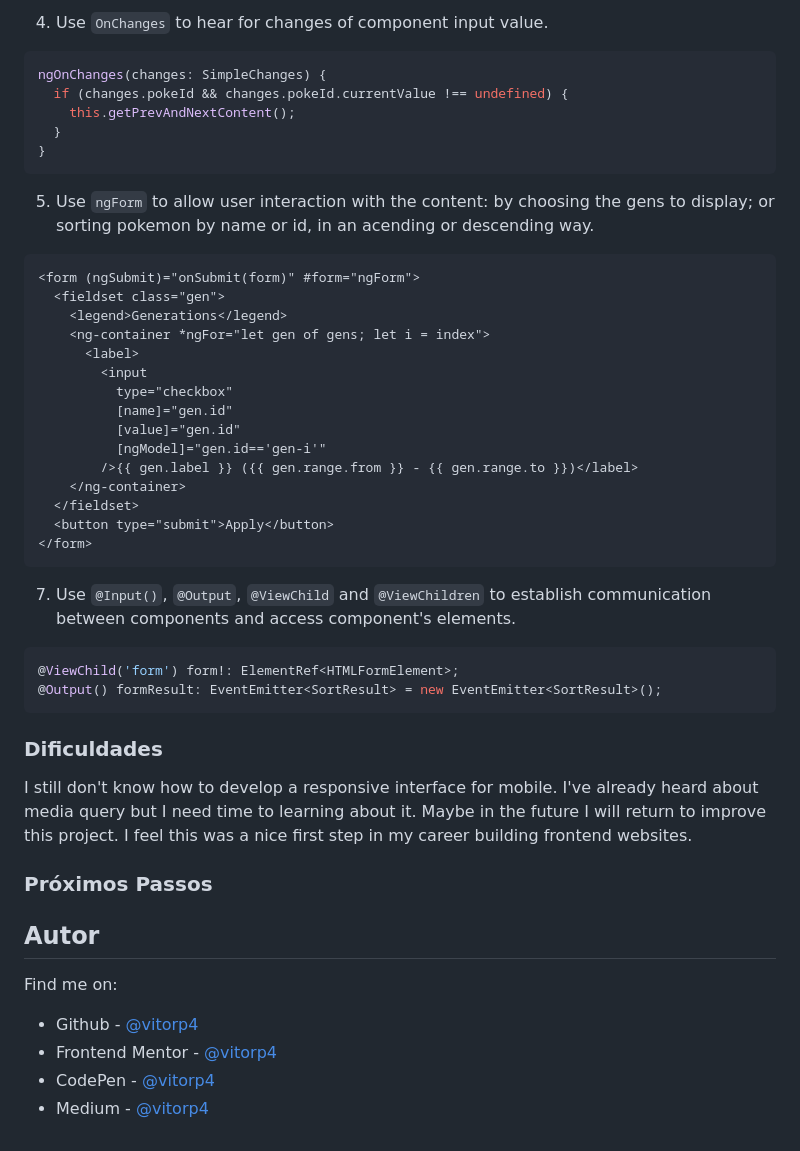
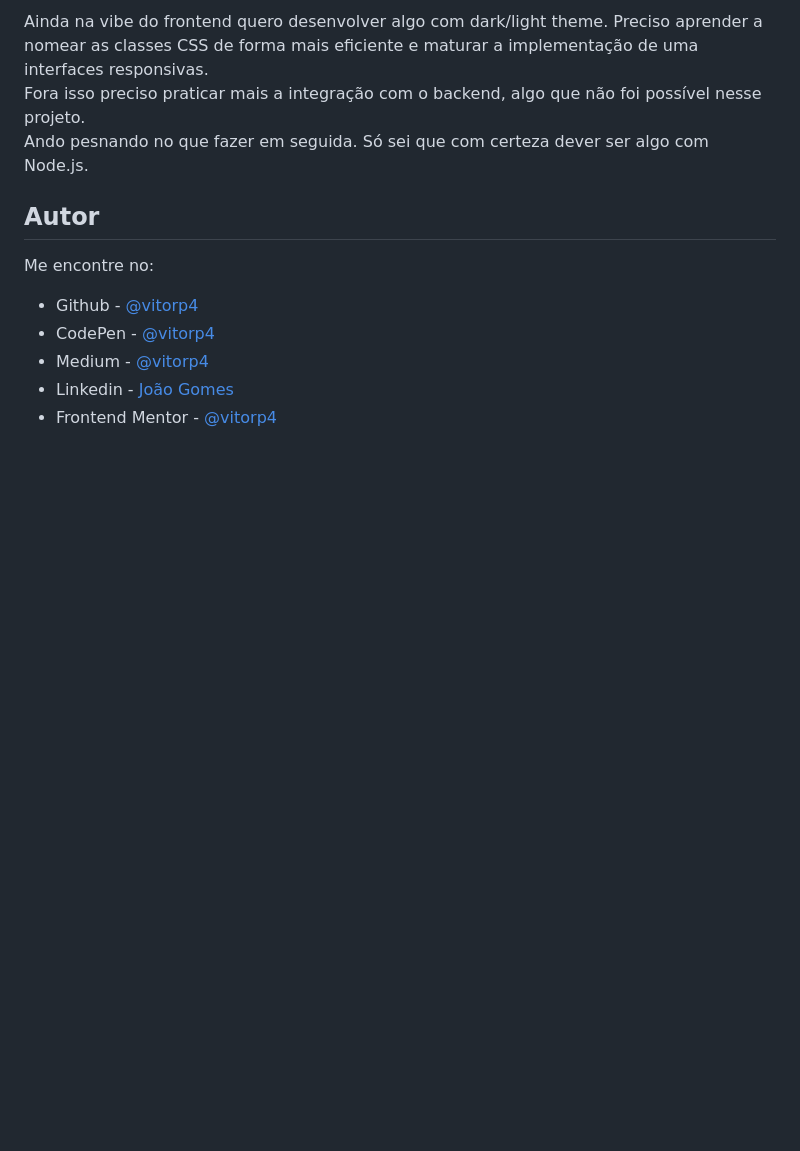
Before and after one commit to vitorp4/random-walk, a Markdown page: README.md, the part around the change printed below. Drawn GitHub-style; blank space fills up the shorter version.

````diff
--- a/README.md
+++ b/README.md
@@ -102,47 +71,12 @@ Promise.all(
-4. Use `OnChanges` to hear for changes of component input value.
-```ts
-ngOnChanges(changes: SimpleChanges) {
-  if (changes.pokeId && changes.pokeId.currentValue !== undefined) {
-    this.getPrevAndNextContent();
-  }
-}
-```
-
-5. Use `ngForm` to allow user interaction with the content: by choosing the gens to display; or sorting pokemon by name or id, in an acending or descending way.
-```html
-<form (ngSubmit)="onSubmit(form)" #form="ngForm">
-  <fieldset class="gen">
-    <legend>Generations</legend>
-    <ng-container *ngFor="let gen of gens; let i = index">
-      <label>
-        <input
-          type="checkbox"
-          [name]="gen.id"
-          [value]="gen.id"
-          [ngModel]="gen.id=='gen-i'"
-        />{{ gen.label }} ({{ gen.range.from }} - {{ gen.range.to }})</label>
-    </ng-container>
-  </fieldset>
-  <button type="submit">Apply</button>
-</form>
-```
-
-7. Use `@Input()`, `@Output`, `@ViewChild` and `@ViewChildren` to establish communication between components and access component's elements.
-```ts
-@ViewChild('form') form!: ElementRef<HTMLFormElement>;
-@Output() formResult: EventEmitter<SortResult> = new EventEmitter<SortResult>();
-```
-
-### Dificuldades
-
-I still don't know how to develop a responsive interface for mobile. I've already heard about media query but I need time to learning about it. Maybe in the future I will return to improve this project. I feel this was a nice first step in my career building frontend websites.
-
-### Próximos Passos
+Ainda na vibe do frontend quero desenvolver algo com dark/light theme. Preciso aprender a nomear as classes CSS de forma mais eficiente e maturar a implementação de uma interfaces responsivas. \
+Fora isso preciso praticar mais a integração com o backend, algo que não foi possível nesse projeto. \
+Ando pesnando no que fazer em seguida. Só sei que com certeza dever ser algo com Node.js.
 
 ## Autor
-Find me on:
+Me encontre no:
 
 - Github - [@vitorp4](https://github.com/vitorp4)
-- Frontend Mentor - [@vitorp4](https://www.frontendmentor.io/profile/vitorp4)
 - CodePen - [@vitorp4](https://codepen.io/vitorp4)
 - Medium - [@vitorp4](https://medium.com/@vitorp4)
+- Linkedin - [João Gomes](www.linkedin.com/in/joão-vitor-da-silva-gomes-a55a211b4)
+- Frontend Mentor - [@vitorp4](https://www.frontendmentor.io/profile/vitorp4)
````
Also changed, not shown: other parts of README.md (+40 -71 lines), assets/screenshot1.PNG (added), assets/screenshot2.PNG (added), 1 other file.
